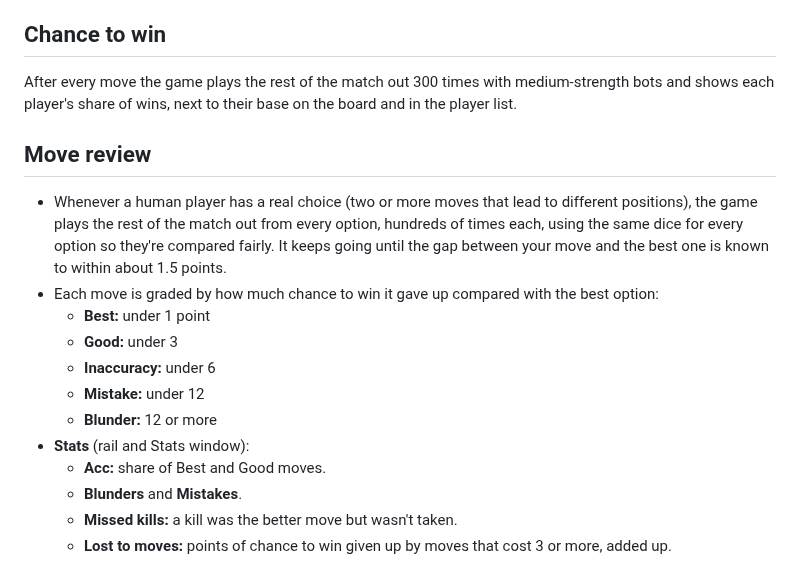
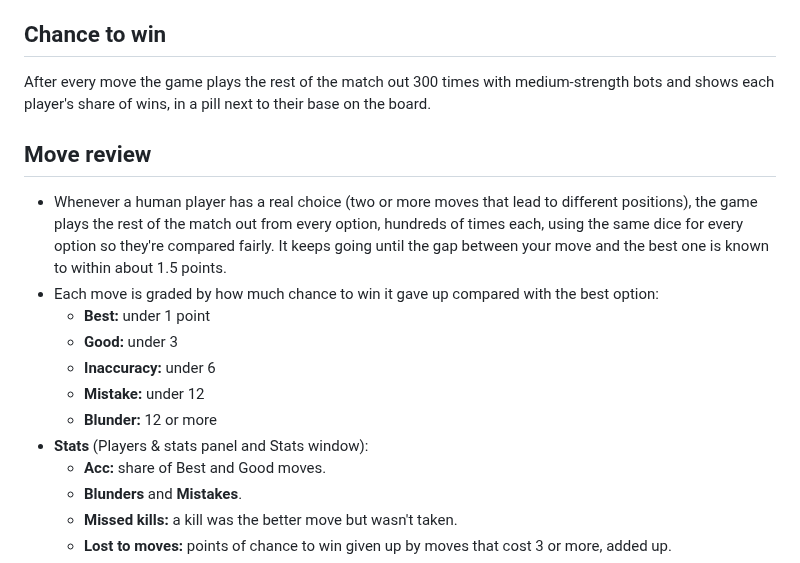
Before and after one commit to vmannusa/red-arse, a Markdown page: RULES.md, the part around the change. Drawn GitHub-style.

Commit message:
Rules: chance to win lives on the board

```diff
--- a/RULES.md
+++ b/RULES.md
@@ -66,7 +66,7 @@ Every rule can be switched on or off on the setup screen. Rules marked *(house r
 - All bots roll the same fair die as humans.
 
 ## Chance to win
-After every move the game plays the rest of the match out 300 times with medium-strength bots and shows each player's share of wins, next to their base on the board and in the player list.
+After every move the game plays the rest of the match out 300 times with medium-strength bots and shows each player's share of wins, in a pill next to their base on the board.
 
 ## Move review
 - Whenever a human player has a real choice (two or more moves that lead to different positions), the game plays the rest of the match out from every option, hundreds of times each, using the same dice for every option so they're compared fairly. It keeps going until the gap between your move and the best one is known to within about 1.5 points.
@@ -76,7 +76,7 @@ After every move the game plays the rest of the match out 300 times with medium-
   - **Inaccuracy:** under 6
   - **Mistake:** under 12
   - **Blunder:** 12 or more
-- **Stats** (rail and Stats window):
+- **Stats** (Players & stats panel and Stats window):
   - **Acc:** share of Best and Good moves.
   - **Blunders** and **Mistakes**.
   - **Missed kills:** a kill was the better move but wasn't taken.
```
